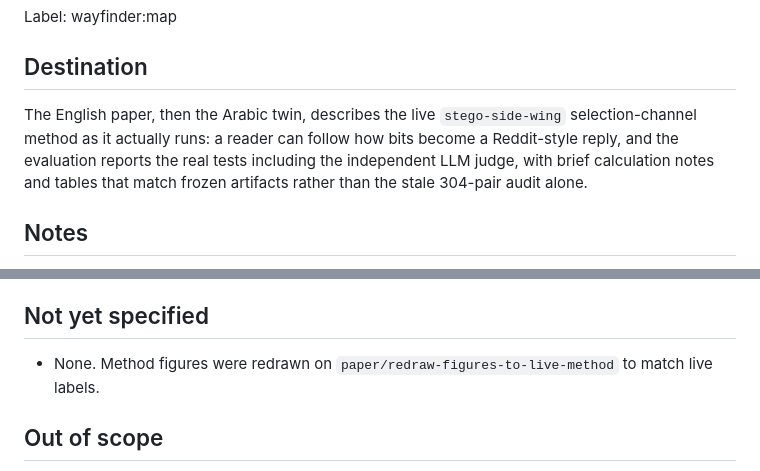
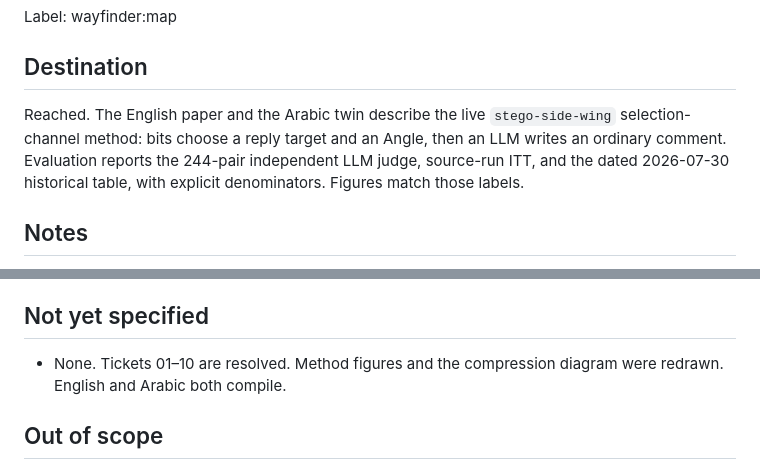
Before and after one commit to NasoohOlabi/project_paper, a Markdown page: .scratch/paper-implementation-alignment/map.md, 2 parts joined by grey strips. GitHub-like rendering.

Commit message:
Mark the paper-implementation alignment sprint as reached.
Tickets 01-10 are closed, both papers compile, and the remaining figure redraws are in.

Co-authored-by: Cursor <cursoragent@cursor.com>

```diff
--- a/.scratch/paper-implementation-alignment/map.md
+++ b/.scratch/paper-implementation-alignment/map.md
@@ -4,7 +4,7 @@ Label: wayfinder:map
 
 ## Destination
 
-The English paper, then the Arabic twin, describes the live `stego-side-wing` selection-channel method as it actually runs: a reader can follow how bits become a Reddit-style reply, and the evaluation reports the real tests including the independent LLM judge, with brief calculation notes and tables that match frozen artifacts rather than the stale 304-pair audit alone.
+Reached. The English paper and the Arabic twin describe the live `stego-side-wing` selection-channel method: bits choose a reply target and an Angle, then an LLM writes an ordinary comment. Evaluation reports the 244-pair independent LLM judge, source-run ITT, and the dated 2026-07-30 historical table, with explicit denominators. Figures match those labels.
 
 ## Notes
 
@@ -32,7 +32,7 @@ The English paper, then the Arabic twin, describes the live `stego-side-wing` se
 
 ## Not yet specified
 
-- None. Method figures were redrawn on `paper/redraw-figures-to-live-method` to match live labels.
+- None. Tickets 01–10 are resolved. Method figures and the compression diagram were redrawn. English and Arabic both compile.
 
 ## Out of scope
 
```
